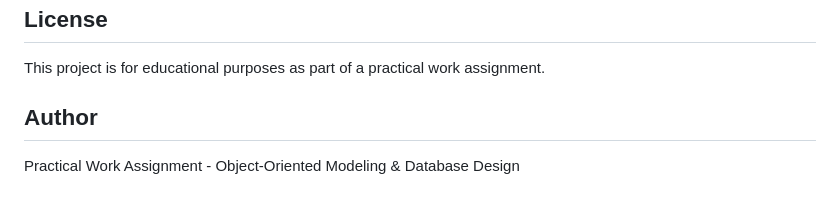
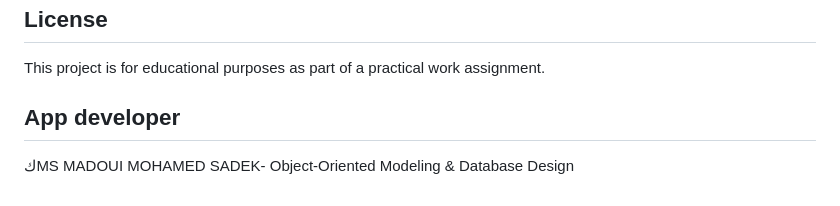
Before and after one commit to mohamadsadak2005-creator/qatar-airport-system, a Markdown page: README.md, the part around the change. Rendered like a GitHub page.

Commit message:
Update author section in README.md

```diff
--- a/README.md
+++ b/README.md
@@ -233,6 +233,6 @@ The application features a modern, responsive design with:
 
 This project is for educational purposes as part of a practical work assignment.
 
-## Author
-
-Practical Work Assignment - Object-Oriented Modeling & Database Design
+## App developer
+كMS
+MADOUI MOHAMED SADEK- Object-Oriented Modeling & Database Design
```
